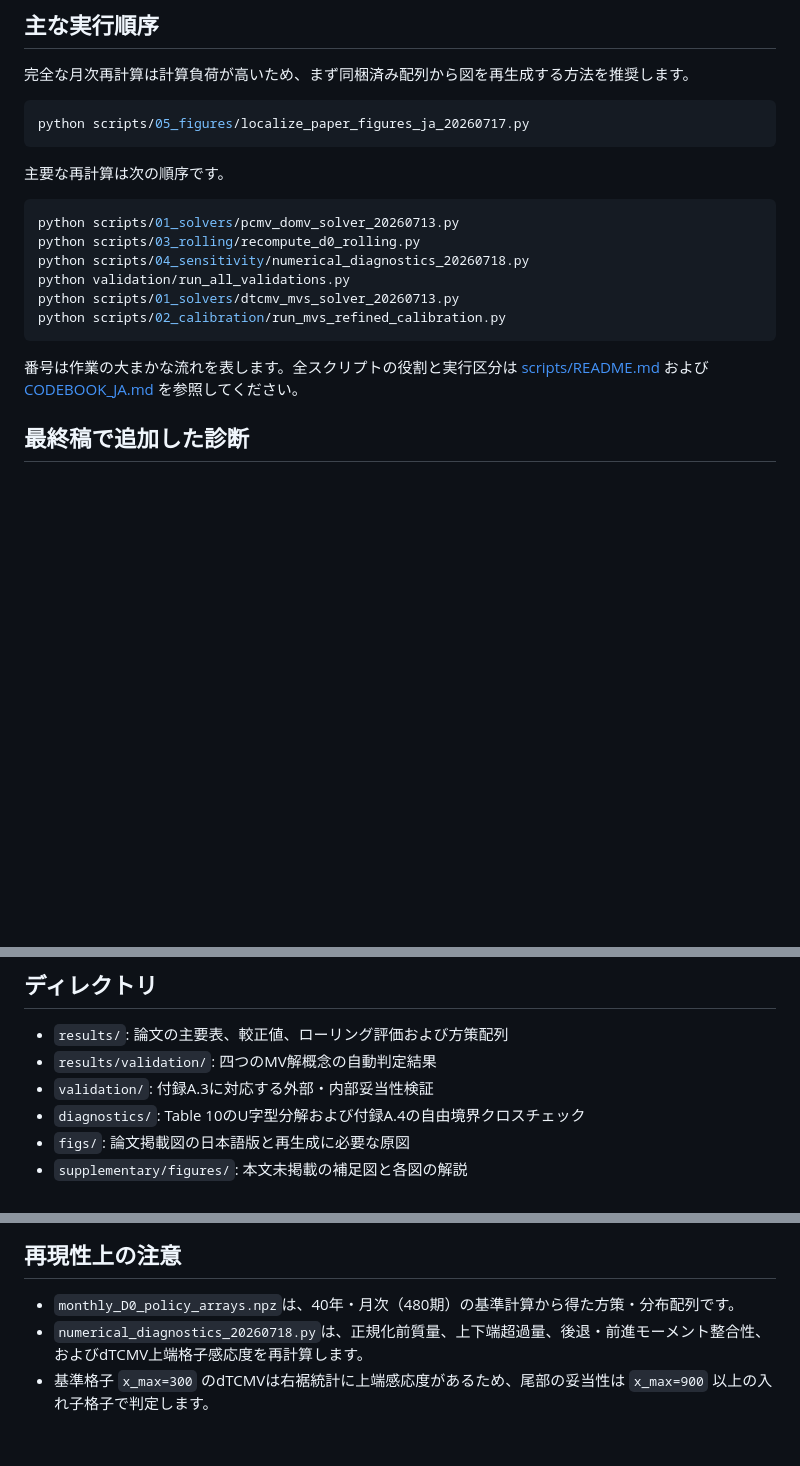
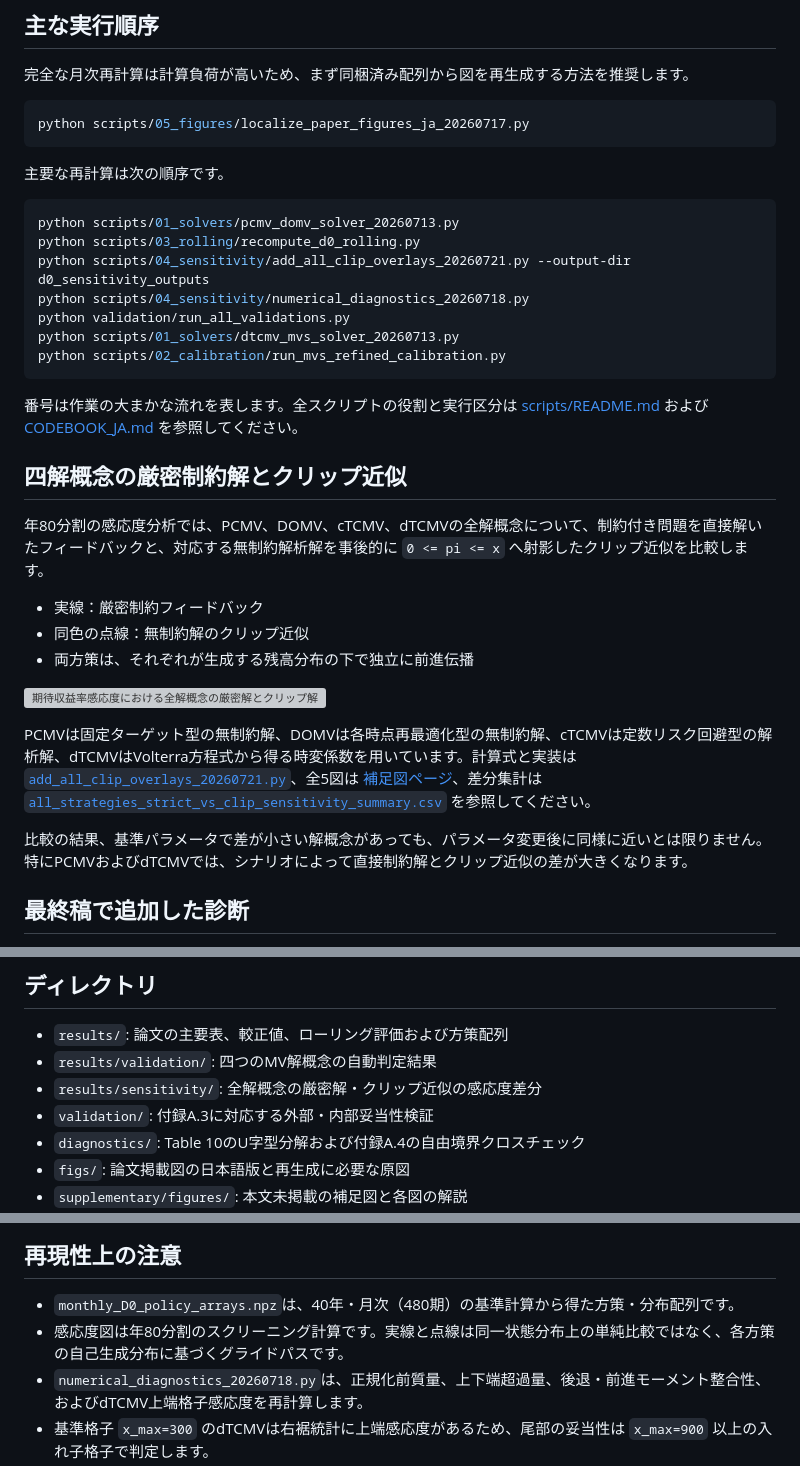
Before and after one commit to yoshi123027-del/dc-glidepath-ica2026, a Markdown page: README.md, 3 parts joined by grey strips. GitHub-like rendering; blank space fills up the shorter version; grey boxes are pictures that could not be loaded.

Commit message:
全解概念のクリップ比較をREADMEへ反映

````diff
--- a/README.md
+++ b/README.md
@@ -63,6 +63,7 @@ python scripts/05_figures/localize_paper_figures_ja_20260717.py
 ```bash
 python scripts/01_solvers/pcmv_domv_solver_20260713.py
 python scripts/03_rolling/recompute_d0_rolling.py
+python scripts/04_sensitivity/add_all_clip_overlays_20260721.py --output-dir d0_sensitivity_outputs
 python scripts/04_sensitivity/numerical_diagnostics_20260718.py
 python validation/run_all_validations.py
 python scripts/01_solvers/dtcmv_mvs_solver_20260713.py
@@ -70,6 +71,20 @@ python scripts/02_calibration/run_mvs_refined_calibration.py
 ```
 
 番号は作業の大まかな流れを表します。全スクリプトの役割と実行区分は [scripts/README.md](scripts/README.md) および [CODEBOOK_JA.md](CODEBOOK_JA.md) を参照してください。
+
+## 四解概念の厳密制約解とクリップ近似
+
+年80分割の感応度分析では、PCMV、DOMV、cTCMV、dTCMVの全解概念について、制約付き問題を直接解いたフィードバックと、対応する無制約解析解を事後的に `0 <= pi <= x` へ射影したクリップ近似を比較します。
+
+- 実線：厳密制約フィードバック
+- 同色の点線：無制約解のクリップ近似
+- 両方策は、それぞれが生成する残高分布の下で独立に前進伝播
+
+![期待収益率感応度における全解概念の厳密解とクリップ解](supplementary/figures/fig_mu_sensitivity_glidepaths_N80.svg)
+
+PCMVは固定ターゲット型の無制約解、DOMVは各時点再最適化型の無制約解、cTCMVは定数リスク回避型の解析解、dTCMVはVolterra方程式から得る時変係数を用いています。計算式と実装は [`add_all_clip_overlays_20260721.py`](scripts/04_sensitivity/add_all_clip_overlays_20260721.py)、全5図は [補足図ページ](supplementary/figures/README.md)、差分集計は [`all_strategies_strict_vs_clip_sensitivity_summary.csv`](results/sensitivity/all_strategies_strict_vs_clip_sensitivity_summary.csv) を参照してください。
+
+比較の結果、基準パラメータで差が小さい解概念があっても、パラメータ変更後に同様に近いとは限りません。特にPCMVおよびdTCMVでは、シナリオによって直接制約解とクリップ近似の差が大きくなります。
 
 ## 最終稿で追加した診断
 
@@ -88,6 +103,7 @@ python diagnostics/pcmv_crosscheck.py
 
 - `results/`: 論文の主要表、較正値、ローリング評価および方策配列
 - `results/validation/`: 四つのMV解概念の自動判定結果
+- `results/sensitivity/`: 全解概念の厳密解・クリップ近似の感応度差分
 - `validation/`: 付録A.3に対応する外部・内部妥当性検証
 - `diagnostics/`: Table 10のU字型分解および付録A.4の自由境界クロスチェック
 - `figs/`: 論文掲載図の日本語版と再生成に必要な原図
@@ -106,6 +122,7 @@ python diagnostics/pcmv_crosscheck.py
 ## 再現性上の注意
 
 - `monthly_D0_policy_arrays.npz`は、40年・月次（480期）の基準計算から得た方策・分布配列です。
+- 感応度図は年80分割のスクリーニング計算です。実線と点線は同一状態分布上の単純比較ではなく、各方策の自己生成分布に基づくグライドパスです。
 - `numerical_diagnostics_20260718.py`は、正規化前質量、上下端超過量、後退・前進モーメント整合性、およびdTCMV上端格子感応度を再計算します。
 - 基準格子 `x_max=300` のdTCMVは右裾統計に上端感応度があるため、尾部の妥当性は `x_max=900` 以上の入れ子格子で判定します。
 - MVSの正の歪度係数に関する結果は、非凹性と離散化依存性を伴う探索的結果です。
````
